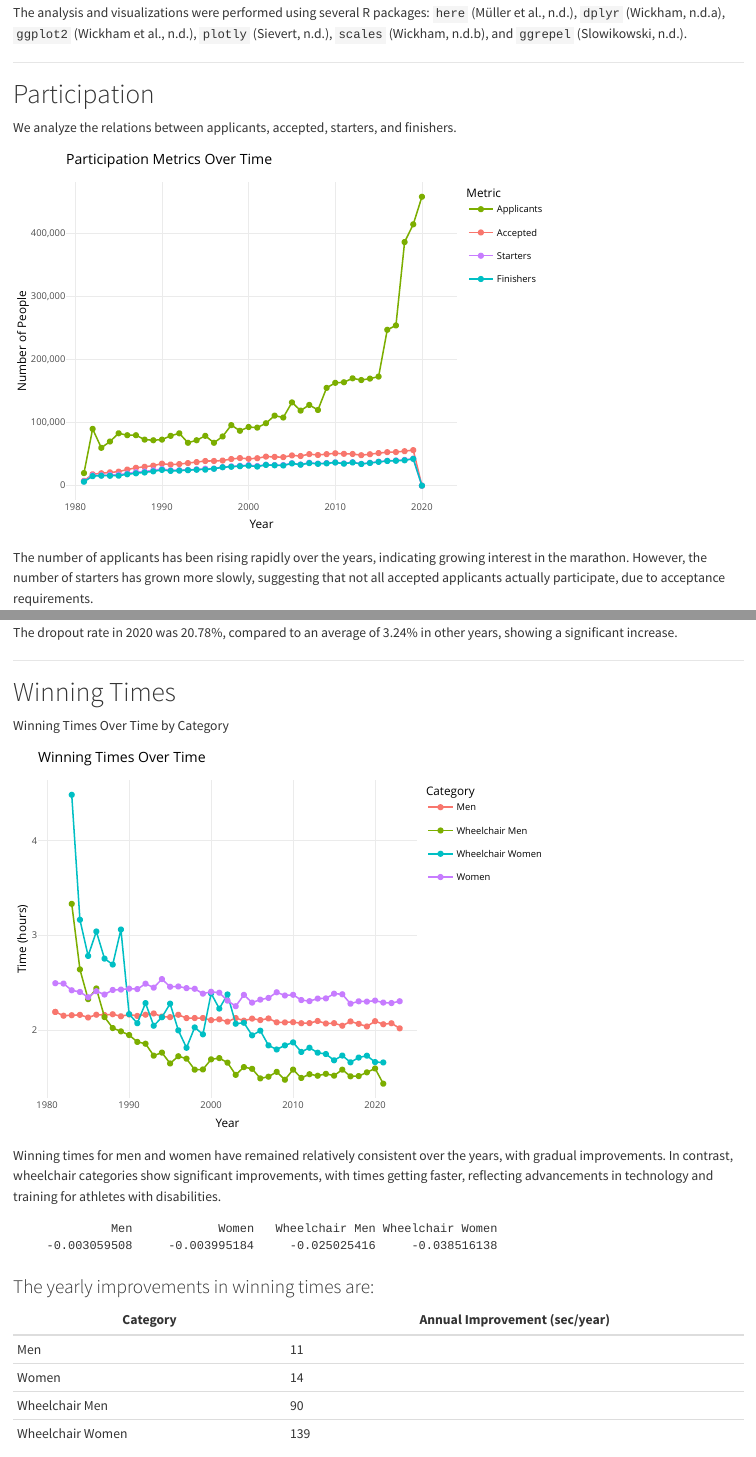
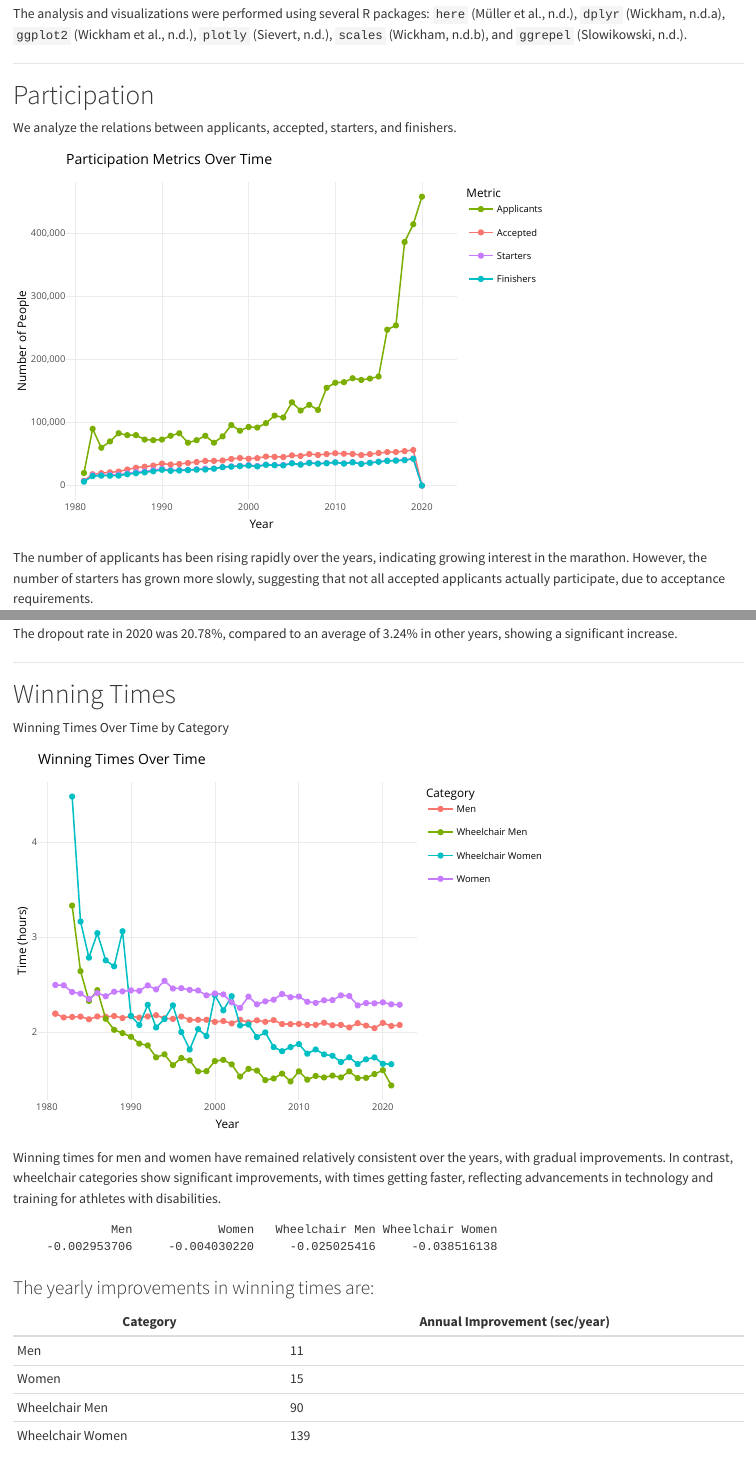
Before and after one commit to kevinoverflow/london_marathon_assignment, a Quarto document (london_marathon_assignment.qmd): the page in a window 1100 px wide, from 1020 px down before the commit and from 430 px down after it, so that both start at the same text, and a second part further down, joined at a grey line. Rendered offline with R 4.5, knitr and Pandoc in place of Quarto, with nearby package versions.

Commit message:
Update london_marathon_assignment.qmd

````diff
--- a/london_marathon_assignment.qmd
+++ b/london_marathon_assignment.qmd
@@ -51,8 +55,11 @@ The analysis and visualizations were performed using several R packages: `here`
 We analyze the relations between applicants, accepted, starters, and finishers.
 
 ```{r}
+# Use merged data, distinct by year for participation metrics
+participation_data <- marathon_full %>% distinct(Year, .keep_all = TRUE)
+
 # Plot all in one graph
-p1 <- ggplot(marathon_data, aes(x = Year)) +
+p1 <- ggplot(participation_data, aes(x = Year)) +
   geom_line(aes(y = Applicants, color = "Applicants")) +
   geom_point(aes(y = Applicants, color = "Applicants")) +
 
@@ -132,9 +139,9 @@ Winning Times Over Time by Category
 
 ```{r}
 # Convert time to hours for better readability
-winners <- winners %>% mutate(Time_hours = Time * 24)
+marathon_full <- marathon_full %>% mutate(Time_hours = Time * 24)
 
-p3 <- ggplot(winners, aes(x = Year, y = Time_hours, color = Category)) +
+p3 <- ggplot(marathon_full, aes(x = Year, y = Time_hours, color = Category)) +
   geom_line() +
   geom_point() +
   labs(title = "Winning Times Over Time", x = "Year", y = "Time (hours)") +
@@ -148,11 +155,11 @@ In contrast, wheelchair categories show significant improvements, with times get
 
 ```{r}
 # Calculate average slope of winning times
-winners <- winners %>% mutate(Time_hours = Time * 24)
-men_lm <- lm(Time_hours ~ Year, data = winners %>% filter(Category == "Men"))
-women_lm <- lm(Time_hours ~ Year, data = winners %>% filter(Category == "Women"))
-wheelchair_men_lm <- lm(Time_hours ~ Year, data = winners %>% filter(Category == "Wheelchair Men"))
-wheelchair_women_lm <- lm(Time_hours ~ Year, data = winners %>% filter(Category == "Wheelchair Women"))
+marathon_full <- marathon_full %>% mutate(Time_hours = Time * 24)
+men_lm <- lm(Time_hours ~ Year, data = marathon_full %>% filter(Category == "Men"))
+women_lm <- lm(Time_hours ~ Year, data = marathon_full %>% filter(Category == "Women"))
+wheelchair_men_lm <- lm(Time_hours ~ Year, data = marathon_full %>% filter(Category == "Wheelchair Men"))
+wheelchair_women_lm <- lm(Time_hours ~ Year, data = marathon_full %>% filter(Category == "Wheelchair Women"))
 
 slopes <- c(
   Men = summary(men_lm)$coefficients[2,1],
````
Also changed, not shown: london_marathon_assignment.qmd (22 more changed lines).
